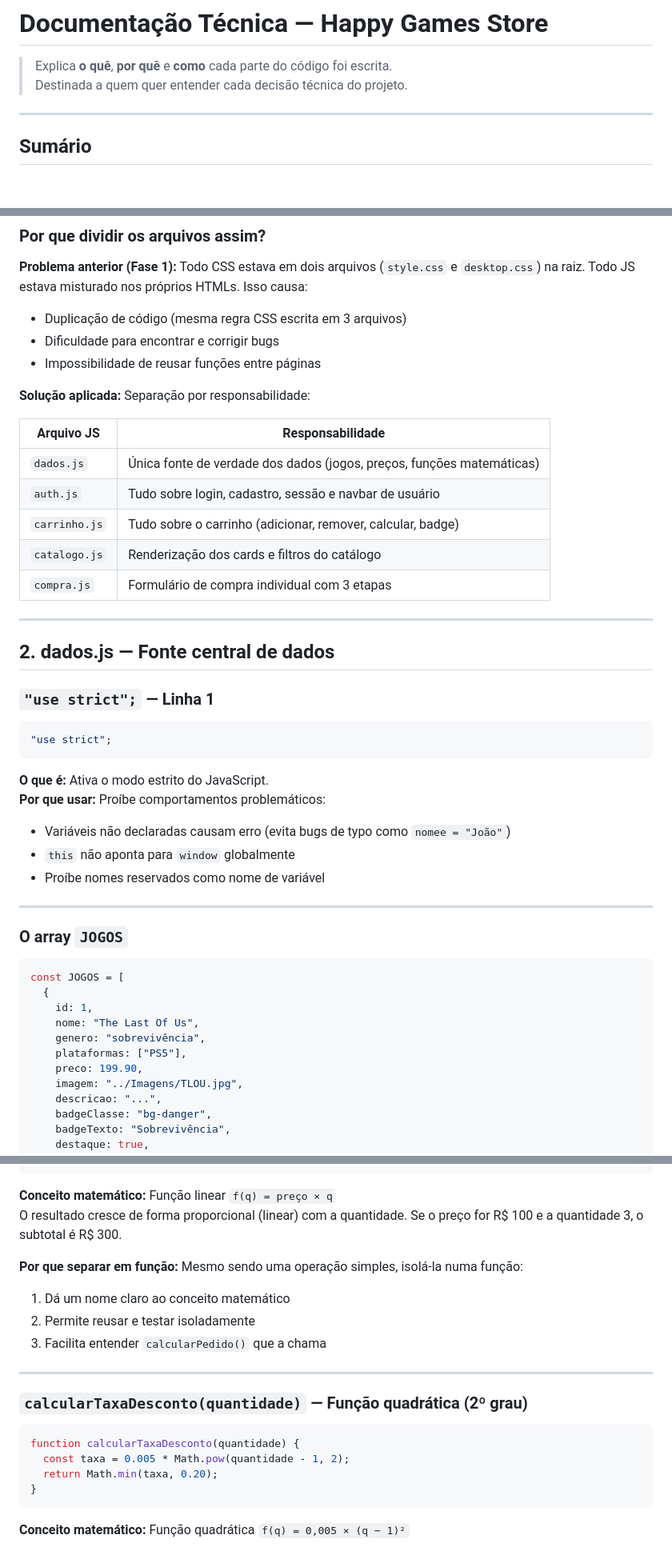
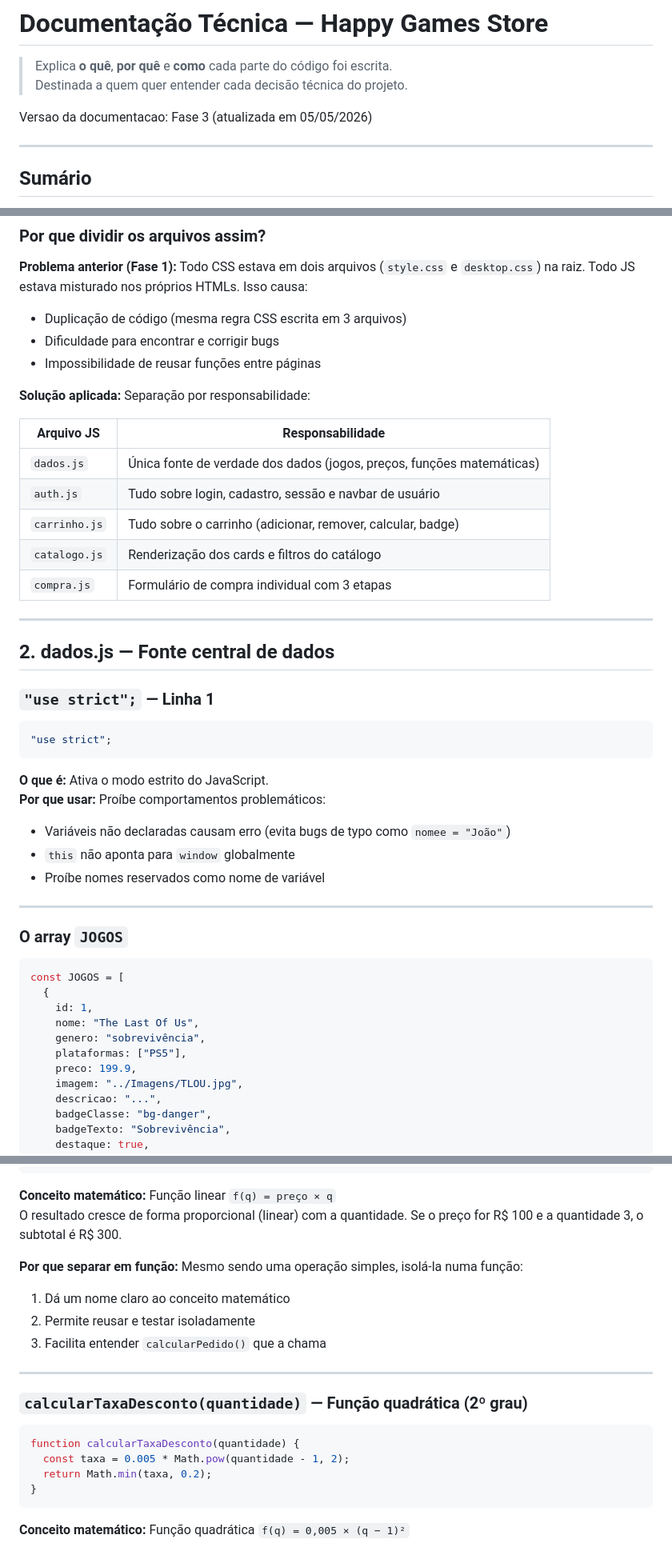
Before and after one commit to FiapOnGrupo5/happy-game, a Markdown page: docs/DOCUMENTACAO_TECNICA.md, 3 parts joined by grey strips. Shown at 80% size. Drawn GitHub-style; blank space fills up the shorter version.

Commit message:
docs(tecnica): add version and formatting updates

````diff
--- a/docs/DOCUMENTACAO_TECNICA.md
+++ b/docs/DOCUMENTACAO_TECNICA.md
@@ -2,6 +2,8 @@
 
 > Explica **o quê**, **por quê** e **como** cada parte do código foi escrita.
 > Destinada a quem quer entender cada decisão técnica do projeto.
+
+Versao da documentacao: Fase 3 (atualizada em 05/05/2026)
 
 ---
 
@@ -37,19 +39,20 @@ docs/          → documentação acadêmica
 ### Por que dividir os arquivos assim?
 
 **Problema anterior (Fase 1):** Todo CSS estava em dois arquivos (`style.css` e `desktop.css`) na raiz. Todo JS estava misturado nos próprios HTMLs. Isso causa:
+
 - Duplicação de código (mesma regra CSS escrita em 3 arquivos)
 - Dificuldade para encontrar e corrigir bugs
 - Impossibilidade de reusar funções entre páginas
 
 **Solução aplicada:** Separação por responsabilidade:
 
-| Arquivo JS | Responsabilidade |
-|---|---|
-| `dados.js` | Única fonte de verdade dos dados (jogos, preços, funções matemáticas) |
-| `auth.js` | Tudo sobre login, cadastro, sessão e navbar de usuário |
-| `carrinho.js` | Tudo sobre o carrinho (adicionar, remover, calcular, badge) |
-| `catalogo.js` | Renderização dos cards e filtros do catálogo |
-| `compra.js` | Formulário de compra individual com 3 etapas |
+| Arquivo JS    | Responsabilidade                                                      |
+| ------------- | --------------------------------------------------------------------- |
+| `dados.js`    | Única fonte de verdade dos dados (jogos, preços, funções matemáticas) |
+| `auth.js`     | Tudo sobre login, cadastro, sessão e navbar de usuário                |
+| `carrinho.js` | Tudo sobre o carrinho (adicionar, remover, calcular, badge)           |
+| `catalogo.js` | Renderização dos cards e filtros do catálogo                          |
+| `compra.js`   | Formulário de compra individual com 3 etapas                          |
 
 ---
 
@@ -63,6 +66,7 @@ docs/          → documentação acadêmica
 
 **O que é:** Ativa o modo estrito do JavaScript.
 **Por que usar:** Proíbe comportamentos problemáticos:
+
 - Variáveis não declaradas causam erro (evita bugs de typo como `nomee = "João"`)
 - `this` não aponta para `window` globalmente
 - Proíbe nomes reservados como nome de variável
@@ -78,7 +82,7 @@ const JOGOS = [
     nome: "The Last Of Us",
     genero: "sobrevivência",
     plataformas: ["PS5"],
-    preco: 199.90,
+    preco: 199.9,
     imagem: "../Imagens/TLOU.jpg",
     descricao: "...",
     badgeClasse: "bg-danger",
@@ -162,6 +166,7 @@ function calcularSubtotal(preco, quantidade) {
 O resultado cresce de forma proporcional (linear) com a quantidade. Se o preço for R$ 100 e a quantidade 3, o subtotal é R$ 300.
 
 **Por que separar em função:** Mesmo sendo uma operação simples, isolá-la numa função:
+
 1. Dá um nome claro ao conceito matemático
 2. Permite reusar e testar isoladamente
 3. Facilita entender `calcularPedido()` que a chama
@@ -173,7 +178,7 @@ O resultado cresce de forma proporcional (linear) com a quantidade. Se o preço
 ```javascript
 function calcularTaxaDesconto(quantidade) {
   const taxa = 0.005 * Math.pow(quantidade - 1, 2);
-  return Math.min(taxa, 0.20);
+  return Math.min(taxa, 0.2);
 }
 ```
 
````
Also changed, not shown: other parts of docs/DOCUMENTACAO_TECNICA.md (+133 -87 lines).
